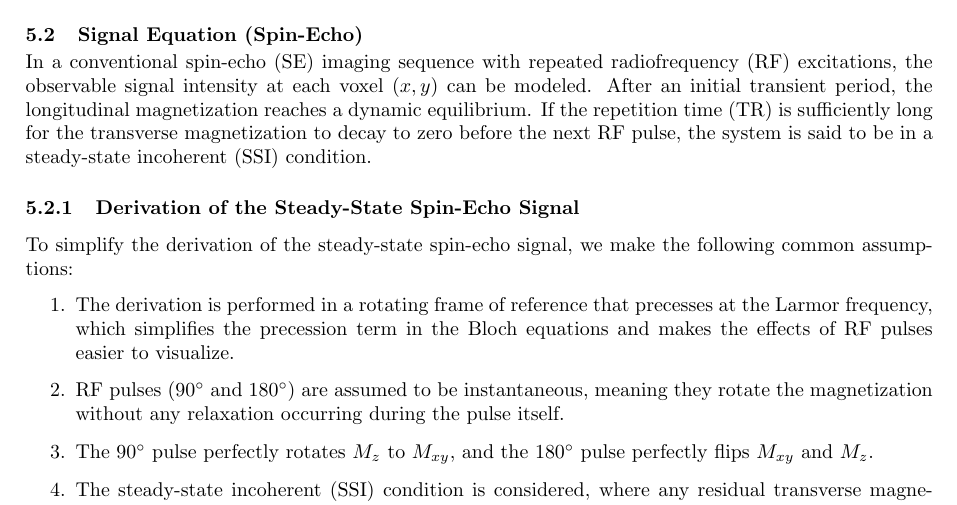
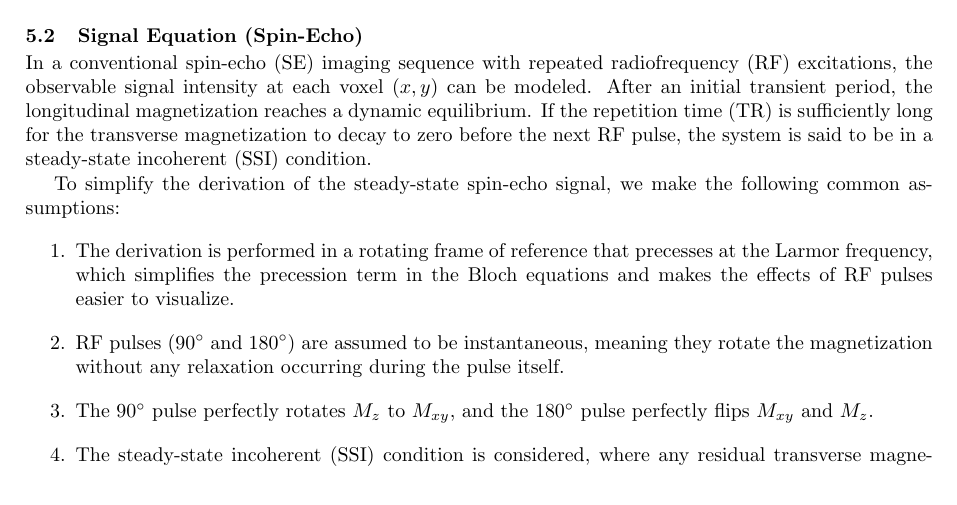
Before and after one commit to rntfbliii/ap191-ipmri-project-bloch-mri, a LaTeX paper (paper/main.tex): part of page 3 of 10, cut so that both start at the same text. Compiled offline with pdfLaTeX.

Commit message:
Update main.tex

```diff
--- a/paper/main.tex
+++ b/paper/main.tex
@@ -165,7 +165,6 @@ where \( \gamma \) is the gyromagnetic ratio, \( \vb{B} \) is the effective magn
 
 In a conventional spin-echo (SE) imaging sequence with repeated radiofrequency (RF) excitations, the observable signal intensity at each voxel $(x, y)$ can be modeled. After an initial transient period, the longitudinal magnetization reaches a dynamic equilibrium. If the repetition time (TR) is sufficiently long for the transverse magnetization to decay to zero before the next RF pulse, the system is said to be in a steady-state incoherent (SSI) condition.
 
-\subsubsection{Derivation of the Steady-State Spin-Echo Signal}
 To simplify the derivation of the steady-state spin-echo signal, we make the following common assumptions:
 \begin{enumerate}
     \item The derivation is performed in a rotating frame of reference that precesses at the Larmor frequency, which simplifies the precession term in the Bloch equations and makes the effects of RF pulses easier to visualize.
```
